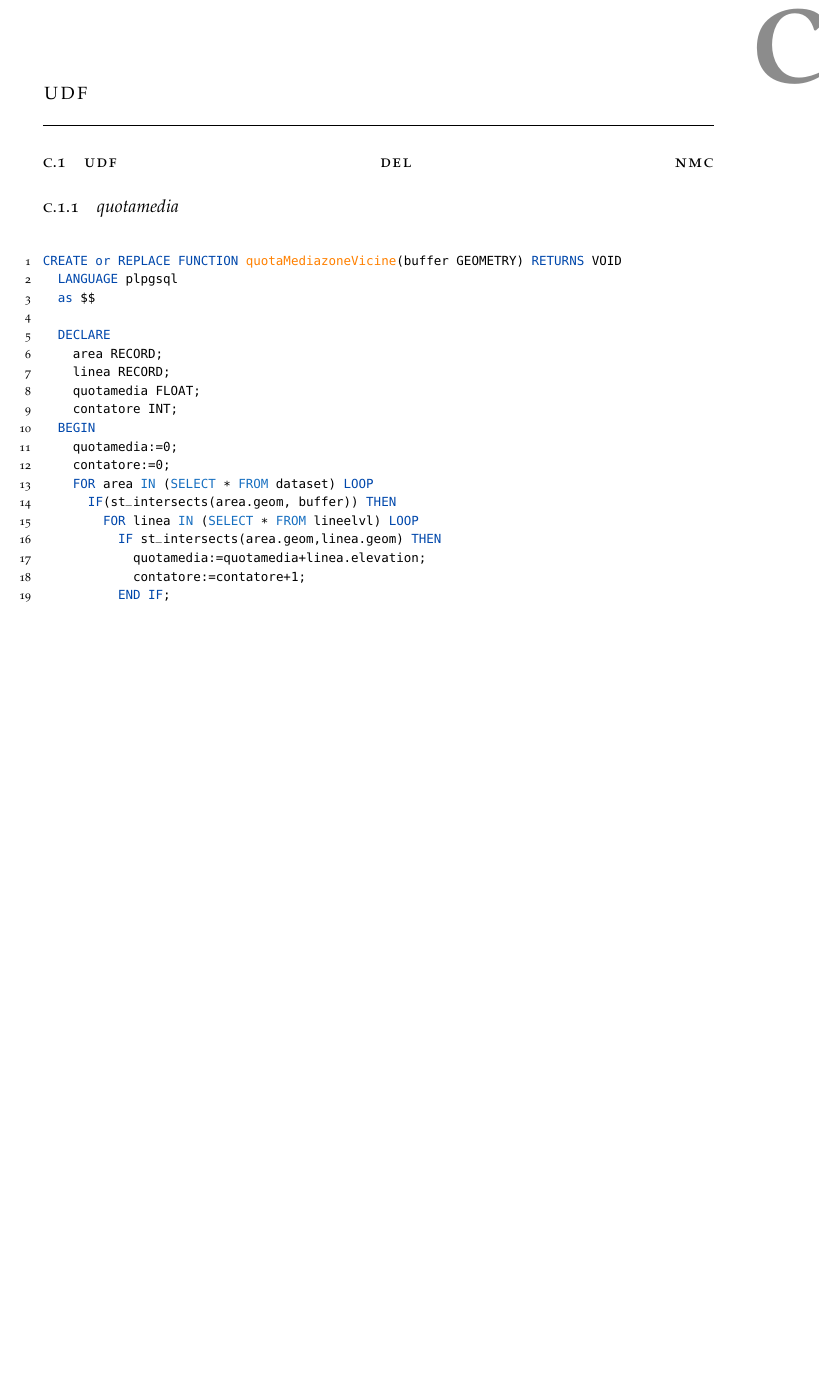
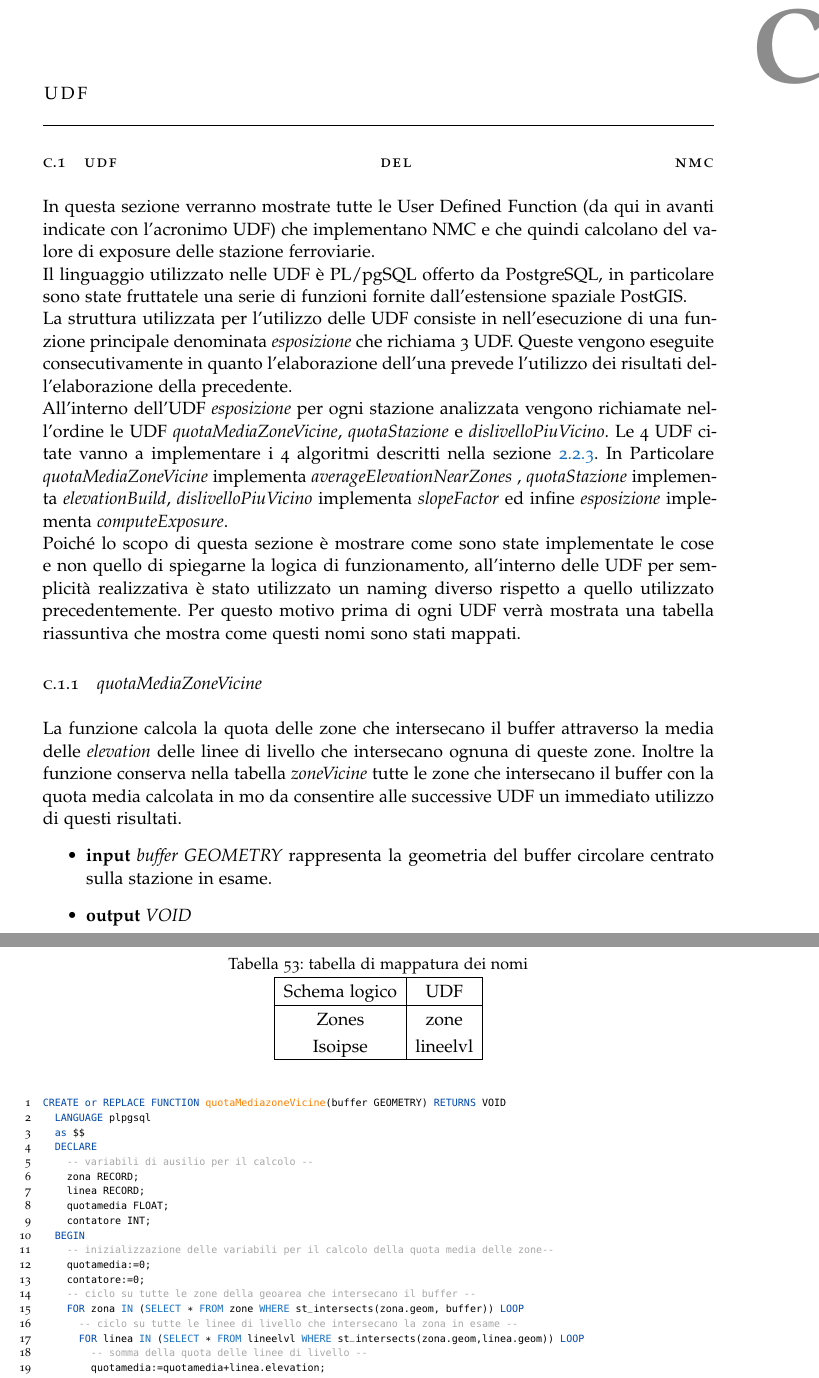
Before and after one commit to FabioDiSabatino/Relazione-BD, a LaTeX thesis (main.tex, which reads Chapters/AppendiceC.tex, classicthesis-config.tex): part of page 96 of 96 before the commit and two parts of pages 96 and 97 of 97 after it, the two joined at a grey line, cut so that both start at the same text, the shorter picture padded with empty space. Compiled offline with pdfLaTeX; a missing font is replaced by an installed copy or a similar font.

Commit message:
commento udf e correzione diagrammi

```diff
--- a/Chapters/AppendiceC.tex
+++ b/Chapters/AppendiceC.tex
@@ -2,29 +2,53 @@
 \label{udf}
 \section{UDF del NMC}
 \label{udfnmc}
-\subsection{quotamedia}
+\justify
+In questa sezione verranno mostrate tutte le User Defined Function (da qui in avanti indicate con l'acronimo UDF) che implementano NMC e che quindi calcolano del valore di exposure delle stazione ferroviarie.\\ Il linguaggio utilizzato nelle UDF è PL/pgSQL offerto da PostgreSQL, in particolare sono state fruttatele una serie di funzioni fornite dall’estensione spaziale PostGIS.\\
+La struttura utilizzata per l'utilizzo delle UDF consiste in nell'esecuzione di una funzione principale denominata \textit{esposizione} che richiama 3 UDF. Queste vengono eseguite consecutivamente in quanto l'elaborazione dell'una prevede l'utilizzo dei risultati dell'elaborazione della precedente. \\
+All'interno dell'UDF \textit{esposizione} per ogni stazione analizzata vengono richiamate nell'ordine le UDF \textit{quotaMediaZoneVicine}, \textit{quotaStazione} e \textit{dislivelloPiuVicino}. Le 4 UDF citate vanno a implementare i 4 algoritmi descritti nella sezione \ref{algoritmonmc}. In Particolare \textit{quotaMediaZoneVicine} implementa \textit{averageElevationNearZones} , \textit{quotaStazione} implementa \textit{elevationBuild}, \textit{dislivelloPiuVicino} implementa \textit{slopeFactor} ed infine \textit{esposizione} implementa \textit{computeExposure}.\\
+Poiché lo scopo di questa sezione è mostrare come sono state implementate le cose e non quello di spiegarne la logica di funzionamento, all'interno delle UDF per semplicità realizzativa è stato utilizzato un naming diverso rispetto a quello utilizzato precedentemente. Per questo motivo prima di ogni UDF verrà mostrata una tabella riassuntiva che mostra come questi nomi sono stati mappati.
 
+\subsection{quotaMediaZoneVicine}
+La funzione calcola la quota delle zone che intersecano il buffer attraverso la media delle \textit{elevation} delle linee di livello che intersecano ognuna di queste zone. Inoltre la funzione conserva nella tabella \textit{zoneVicine} tutte le zone che intersecano il buffer con la quota media calcolata in mo da consentire alle successive UDF un immediato utilizzo di questi risultati.
+\begin{itemize}
+\item \textbf{input} \textit{buffer GEOMETRY} rappresenta la geometria del buffer circolare centrato sulla stazione in esame.
+\item \textbf{output} \textit{VOID}
+\end{itemize}
 
+\begin{table}[]
+\centering
+\caption{tabella di mappatura dei nomi}
+\label{mapTb1}
+\begin{tabular}{|c|c|}
+\hline
+Schema logico & UDF      \\ \hline
+Zones         & zone     \\
+Isoipse       & lineelvl \\ \hline
+\end{tabular}
+\end{table}
+
+\newpage
 \begin{lstlisting}[style=mySQL]
 CREATE or REPLACE FUNCTION quotaMediazoneVicine(buffer GEOMETRY) RETURNS VOID
 	LANGUAGE plpgsql
 	as $$
-
 	DECLARE
-		area RECORD;
+    -- variabili di ausilio per il calcolo --
+		zona RECORD;
 		linea RECORD;
 		quotamedia FLOAT;
 		contatore INT;
 	BEGIN
+    -- inizializzazione delle variabili per il calcolo della quota media delle zone--
 		quotamedia:=0;
 		contatore:=0;
-		FOR area IN (SELECT * FROM dataset) LOOP
-			IF(st_intersects(area.geom, buffer)) THEN
-				FOR linea IN (SELECT * FROM lineelvl) LOOP
-					IF st_intersects(area.geom,linea.geom) THEN
+    -- ciclo su tutte le zone della geoarea che intersecano il buffer --
+		FOR zona IN (SELECT * FROM zone WHERE st_intersects(zona.geom, buffer)) LOOP
+      -- ciclo su tutte le linee di livello che intersecano la zona in esame --
+      FOR linea IN (SELECT * FROM lineelvl WHERE st_intersects(zona.geom,linea.geom)) LOOP
+        -- somma della quota delle linee di livello --
         quotamedia:=quotamedia+linea.elevation;
         contatore:=contatore+1;
-					END IF;
       END LOOP;
       IF contatore>0 THEN
         quotamedia=quotamedia/contatore;
--- a/classicthesis-config.tex
+++ b/classicthesis-config.tex
@@ -104,7 +104,7 @@ maxbibnames=10, % default: 3, et al.
 natbib=true % natbib compatibility mode (\citep and \citet still work)
 }{biblatex}
 \usepackage{biblatex}
-
+\usepackage{ragged2e}
  %------------------------------------------------
 
 \PassOptionsToPackage{fleqn}{amsmath} % Math environments and more by the AMS
@@ -169,6 +169,7 @@ natbib=true % natbib compatibility mode (\citep and \citet still work)
 
 \definecolor{keywords}{RGB}{255, 255, 255}
 \definecolor{cobalt}{rgb}{0.0, 0.28, 0.67}
+\definecolor{darkgray}{rgb}{0.66, 0.66, 0.66}
 
 \definecolor{codegreen}{rgb}{0,0.6,0}
 \definecolor{codegray}{rgb}{0.5,0.5,0.5}
@@ -189,9 +190,11 @@ keywordstyle=[2]\color{cobalt},
 keywordstyle=[3]\color{RoyalBlue},
 keywordstyle=[4]\color{orange},
 keywordstyle=[5]\color{yellow},
-basicstyle=\footnotesize\ttfamily, % Makes listings a smaller font size and a different font
+basicstyle=\scriptsize\ttfamily, % Makes listings a smaller font size and a different font
 %identifierstyle=\color{NavyBlue}, % Color of text inside brackets
-commentstyle=\color{Green}\ttfamily, % Color of comments
+commentstyle=\color{darkgray}\ttfamily, % Color of comments
+morecomment=[l]{--}, % l is for line comment
+morecomment=[s]{/*}{*/}, % s is for start and end delimiter
 stringstyle=\rmfamily, % Font type to use for strings
 numbers=left, % Change left to none to remove line numbers
 numberstyle=\scriptsize, % Font size of the line numbers
@@ -205,7 +208,7 @@ tabsize=2,
 autogobble=true,
 belowcaptionskip=.75\baselineskip, % Space after the "Listing #: Desciption" text and the listing box
 keywords=[2]{CREATE, or, REPLACE, FUNCTION, LANGUAGE, as, DECLARE, BEGIN, END, RETURNS, FOR, LOOP, IF, THEN, END IF, END LOOP},
-keywords=[3]{SELECT, IN, FROM, INTO, INSERT, VALUES},
+keywords=[3]{SELECT, IN, FROM, INTO, INSERT, VALUES, WHERE},
 keywords=[4]{quotaMediazoneVicine},
 keywords=[5]{0, 1, 2, 3, 4, 5, 6, 7, 8, 9}
 %----morekeywords={REPLACE, FUNCTION, GEOMETRY, RETURNS, VOID, LANGUAGE, DECLARE, RECORD, BEGIN, FOR, LOOP, IF, }%copy and paste
```
Also changed, not shown: Chapters/MaterialiEMetodologie.tex (+1 -1 lines), Chapters/UnCasoDiStudio.tex (+1 -1 lines), img/er.png, img/schemaLogico.png, Chapters/AppendiceC.tex (3 more changed lines). Lines whose indentation alone changed are shown as unchanged.
